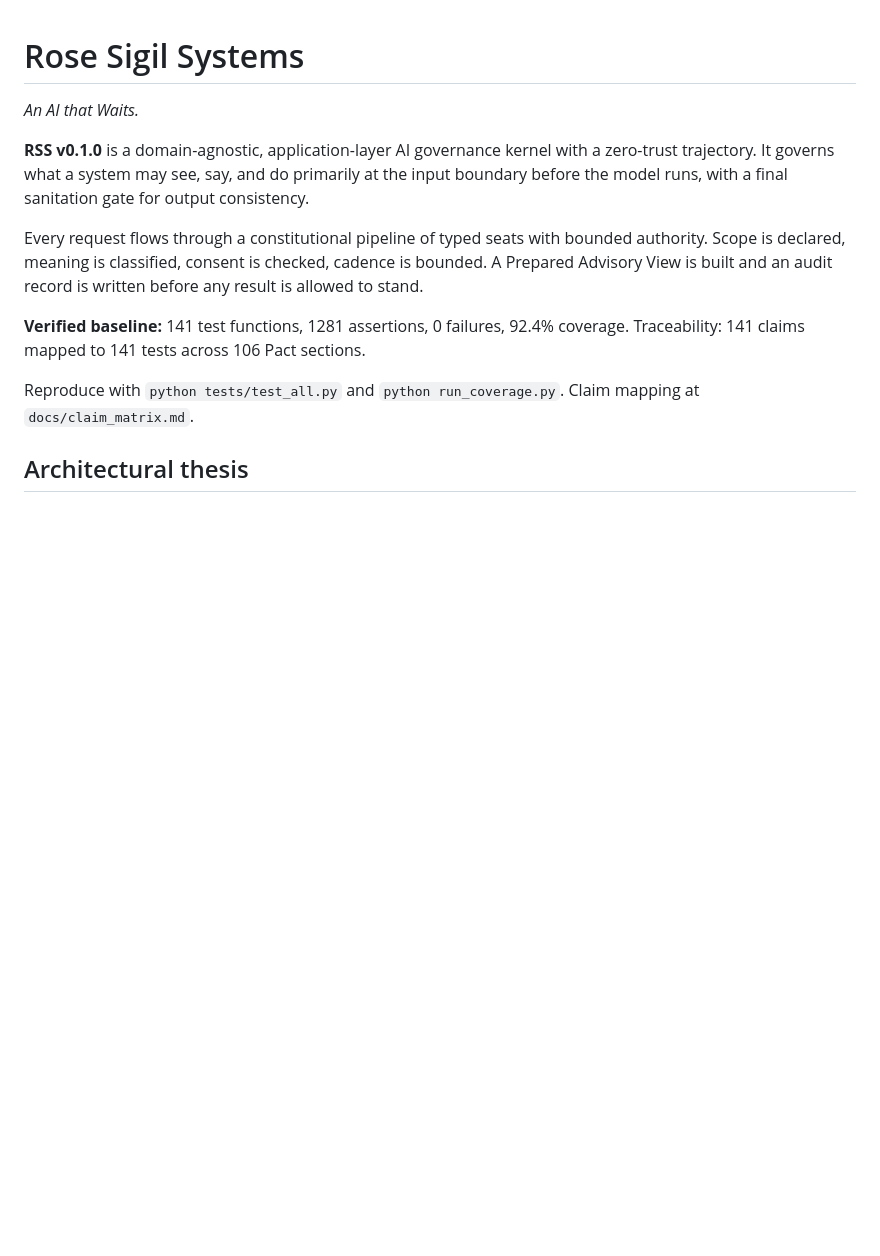
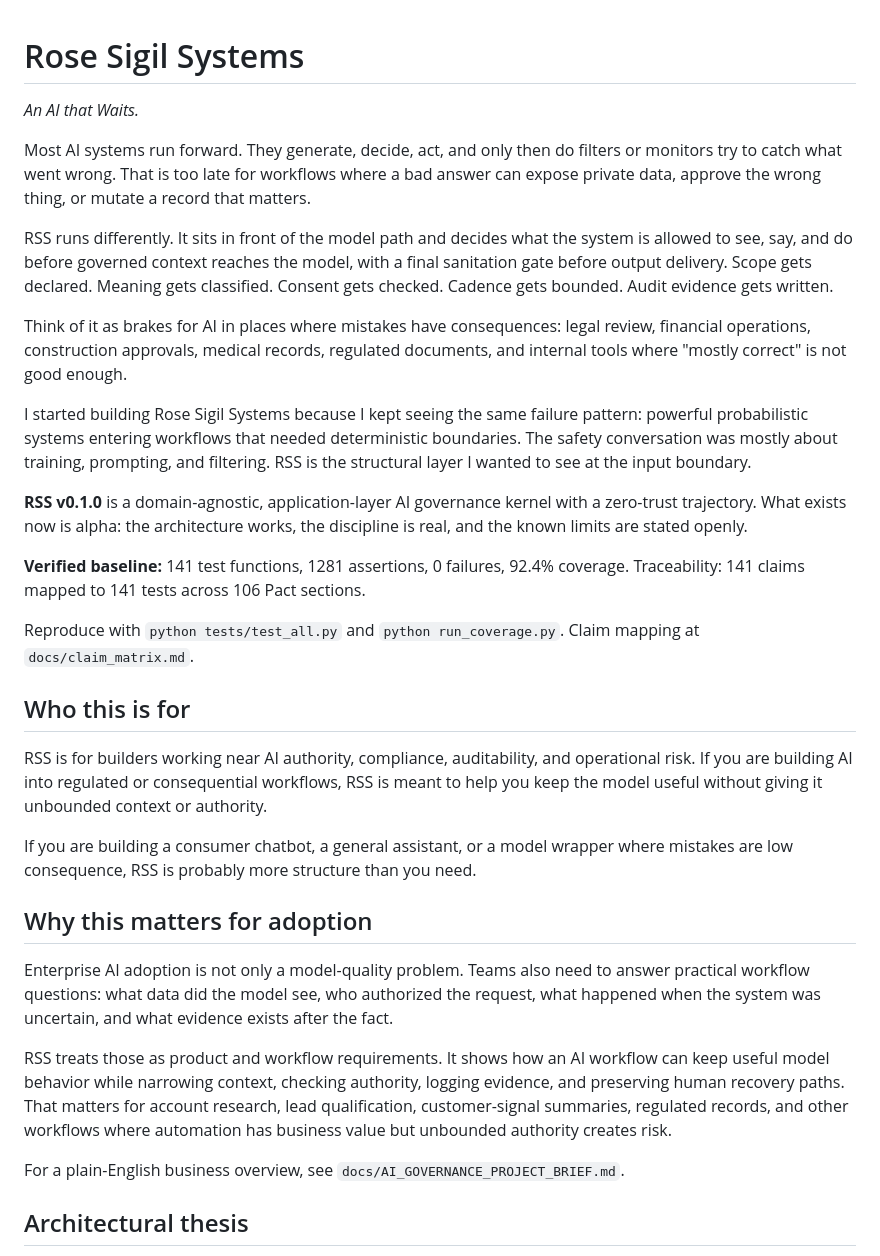
Before and after one commit to violent-xrp/rss_v0.1.0, a Markdown page: README.md, the part around the change. Drawn GitHub-style; blank space fills up the shorter version.

Commit message:
Clarify AI governance project positioning

```diff
--- a/README.md
+++ b/README.md
@@ -2,13 +2,33 @@
 
 *An AI that Waits.*
 
-**RSS v0.1.0** is a domain-agnostic, application-layer AI governance kernel with a zero-trust trajectory. It governs what a system may see, say, and do primarily at the input boundary before the model runs, with a final sanitation gate for output consistency.
+Most AI systems run forward. They generate, decide, act, and only then do filters or monitors try to catch what went wrong. That is too late for workflows where a bad answer can expose private data, approve the wrong thing, or mutate a record that matters.
 
-Every request flows through a constitutional pipeline of typed seats with bounded authority. Scope is declared, meaning is classified, consent is checked, cadence is bounded. A Prepared Advisory View is built and an audit record is written before any result is allowed to stand.
+RSS runs differently. It sits in front of the model path and decides what the system is allowed to see, say, and do before governed context reaches the model, with a final sanitation gate before output delivery. Scope gets declared. Meaning gets classified. Consent gets checked. Cadence gets bounded. Audit evidence gets written.
+
+Think of it as brakes for AI in places where mistakes have consequences: legal review, financial operations, construction approvals, medical records, regulated documents, and internal tools where "mostly correct" is not good enough.
+
+I started building Rose Sigil Systems because I kept seeing the same failure pattern: powerful probabilistic systems entering workflows that needed deterministic boundaries. The safety conversation was mostly about training, prompting, and filtering. RSS is the structural layer I wanted to see at the input boundary.
+
+**RSS v0.1.0** is a domain-agnostic, application-layer AI governance kernel with a zero-trust trajectory. What exists now is alpha: the architecture works, the discipline is real, and the known limits are stated openly.
 
 **Verified baseline:** 141 test functions, 1281 assertions, 0 failures, 92.4% coverage. Traceability: 141 claims mapped to 141 tests across 106 Pact sections.
 
 Reproduce with `python tests/test_all.py` and `python run_coverage.py`. Claim mapping at `docs/claim_matrix.md`.
+
+## Who this is for
+
+RSS is for builders working near AI authority, compliance, auditability, and operational risk. If you are building AI into regulated or consequential workflows, RSS is meant to help you keep the model useful without giving it unbounded context or authority.
+
+If you are building a consumer chatbot, a general assistant, or a model wrapper where mistakes are low consequence, RSS is probably more structure than you need.
+
+## Why this matters for adoption
+
+Enterprise AI adoption is not only a model-quality problem. Teams also need to answer practical workflow questions: what data did the model see, who authorized the request, what happened when the system was uncertain, and what evidence exists after the fact.
+
+RSS treats those as product and workflow requirements. It shows how an AI workflow can keep useful model behavior while narrowing context, checking authority, logging evidence, and preserving human recovery paths. That matters for account research, lead qualification, customer-signal summaries, regulated records, and other workflows where automation has business value but unbounded authority creates risk.
+
+For a plain-English business overview, see `docs/AI_GOVERNANCE_PROJECT_BRIEF.md`.
 
 ## Architectural thesis
 
```
Also changed, not shown: CHANGELOG.md (+1 -0 lines), docs/AI_GOVERNANCE_PROJECT_BRIEF.md (added, +83 -0 lines).
